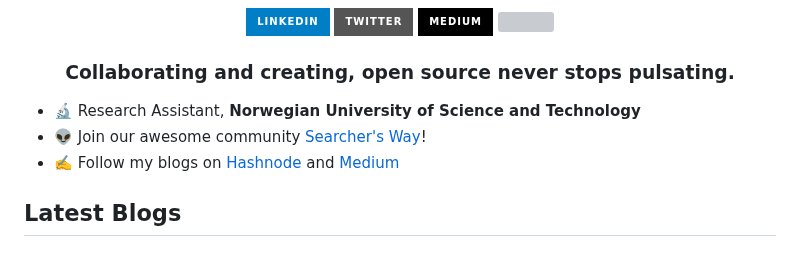
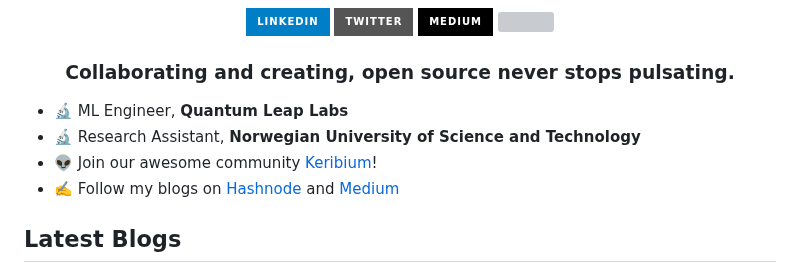
Before and after one commit to Khushiyant/Khushiyant, a Markdown page: README.md, the part around the change. Rendered like a GitHub page; badges without logos; grey boxes are pictures that could not be loaded.

Commit message:
chore(add): experience

```diff
--- a/README.md
+++ b/README.md
@@ -19,8 +19,9 @@
 
 ### <p align="center"> Collaborating and creating, open source never stops pulsating. </p>
 
+- 🔬 ML Engineer, <b> Quantum Leap Labs </b>
 - 🔬 Research Assistant, <b> Norwegian University of Science and Technology </b>
-- 👽 Join our awesome community [Searcher's Way](https://discord.gg/)!
+- 👽 Join our awesome community [Keribium](https://discord.gg/)!
 - ✍️ Follow my blogs on [Hashnode](https://kodein.hashnode.dev) and [Medium](https://khushiyant.medium.com)
 
 ## Latest Blogs
```
